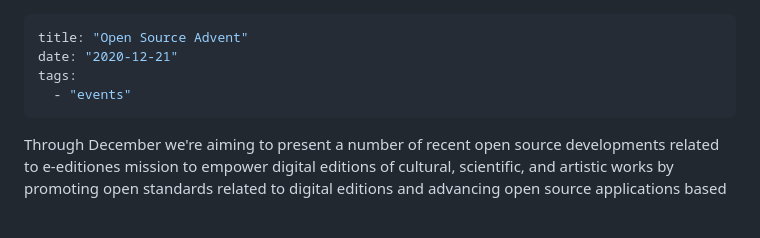
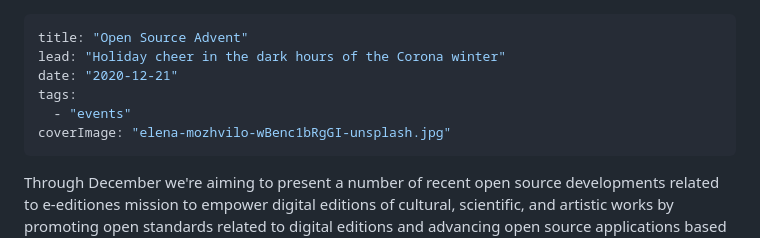
Before and after one commit to eeditiones/e-editiones-website, a Markdown page: posts/osa20.md, the part around one of its changes. GitHub-like rendering; blank space fills up the shorter version.

Commit message:
tile images

```diff
--- a/posts/osa20.md
+++ b/posts/osa20.md
@@ -1,9 +1,13 @@
 ---
 title: "Open Source Advent"
+lead: "Holiday cheer in the dark hours of the Corona winter"
 date: "2020-12-21"
 tags:
   - "events"
+coverImage: "elena-mozhvilo-wBenc1bRgGI-unsplash.jpg"
 ---
+
+
 
 Through December we're aiming to present a number of recent open source developments related to e-editiones mission to empower digital editions of cultural, scientific, and artistic works by promoting open standards related to digital editions and advancing open source applications based on them.
 
```
Also changed, not shown: other parts of posts/osa20.md (+2 -0 lines), posts/music-is-in-the-air.md (+3 -0 lines), img/elena-mozhvilo-wBenc1bRgGI-unsplash.jpg (added), img/marius-masalar-rPOmLGwai2w-unsplash.jpg (added).
